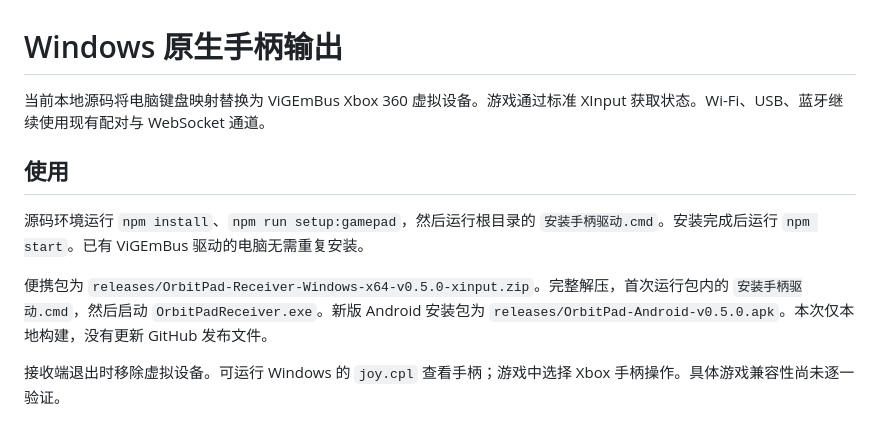
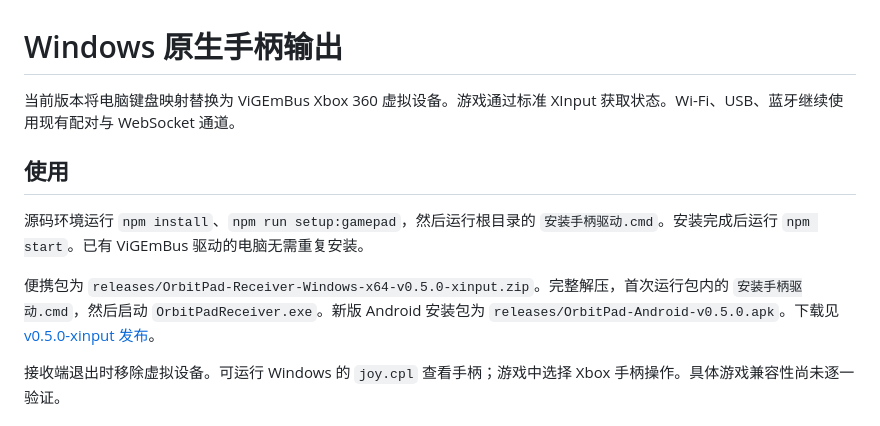
Before and after one commit to OYLT/Orbit-Pad, a Markdown page: docs/NATIVE-GAMEPAD.md, the part around the change. Rendered like a GitHub page.

```diff
--- a/docs/NATIVE-GAMEPAD.md
+++ b/docs/NATIVE-GAMEPAD.md
@@ -1,12 +1,12 @@
 # Windows 原生手柄输出
 
-当前本地源码将电脑键盘映射替换为 ViGEmBus Xbox 360 虚拟设备。游戏通过标准 XInput 获取状态。Wi-Fi、USB、蓝牙继续使用现有配对与 WebSocket 通道。
+当前版本将电脑键盘映射替换为 ViGEmBus Xbox 360 虚拟设备。游戏通过标准 XInput 获取状态。Wi-Fi、USB、蓝牙继续使用现有配对与 WebSocket 通道。
 
 ## 使用
 
 源码环境运行 `npm install`、`npm run setup:gamepad`，然后运行根目录的 `安装手柄驱动.cmd`。安装完成后运行 `npm start`。已有 ViGEmBus 驱动的电脑无需重复安装。
 
-便携包为 `releases/OrbitPad-Receiver-Windows-x64-v0.5.0-xinput.zip`。完整解压，首次运行包内的 `安装手柄驱动.cmd`，然后启动 `OrbitPadReceiver.exe`。新版 Android 安装包为 `releases/OrbitPad-Android-v0.5.0.apk`。本次仅本地构建，没有更新 GitHub 发布文件。
+便携包为 `releases/OrbitPad-Receiver-Windows-x64-v0.5.0-xinput.zip`。完整解压，首次运行包内的 `安装手柄驱动.cmd`，然后启动 `OrbitPadReceiver.exe`。新版 Android 安装包为 `releases/OrbitPad-Android-v0.5.0.apk`。下载见 [v0.5.0-xinput 发布](https://github.com/OYLT/Orbit-Pad/releases/tag/v0.5.0-xinput)。
 
 接收端退出时移除虚拟设备。可运行 Windows 的 `joy.cpl` 查看手柄；游戏中选择 Xbox 手柄操作。具体游戏兼容性尚未逐一验证。
 
```
Also changed, not shown: README.md (+8 -3 lines), docs/NATIVE-GAMEPAD-TEST-REPORT.md (+1 -1 lines).
